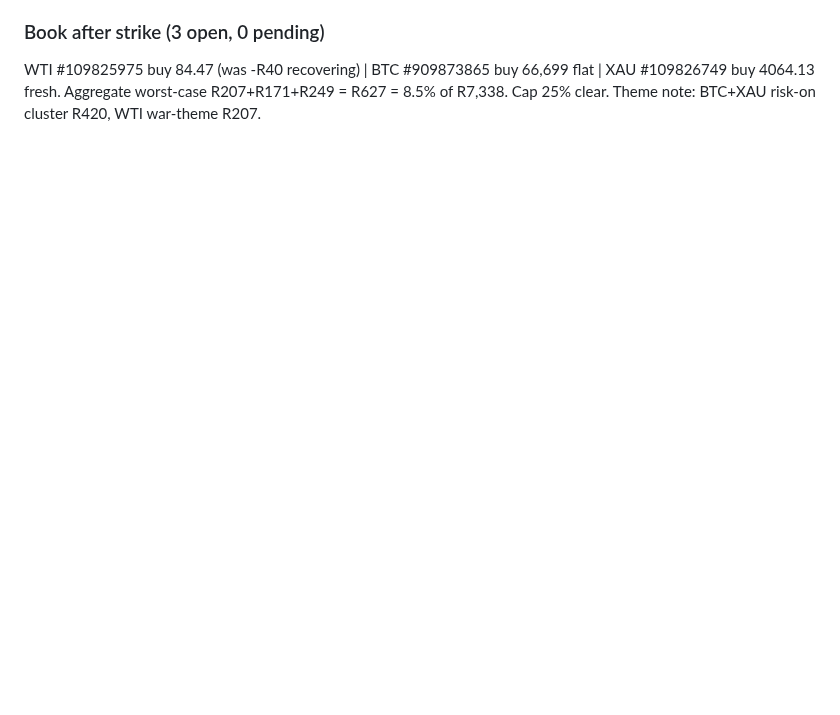
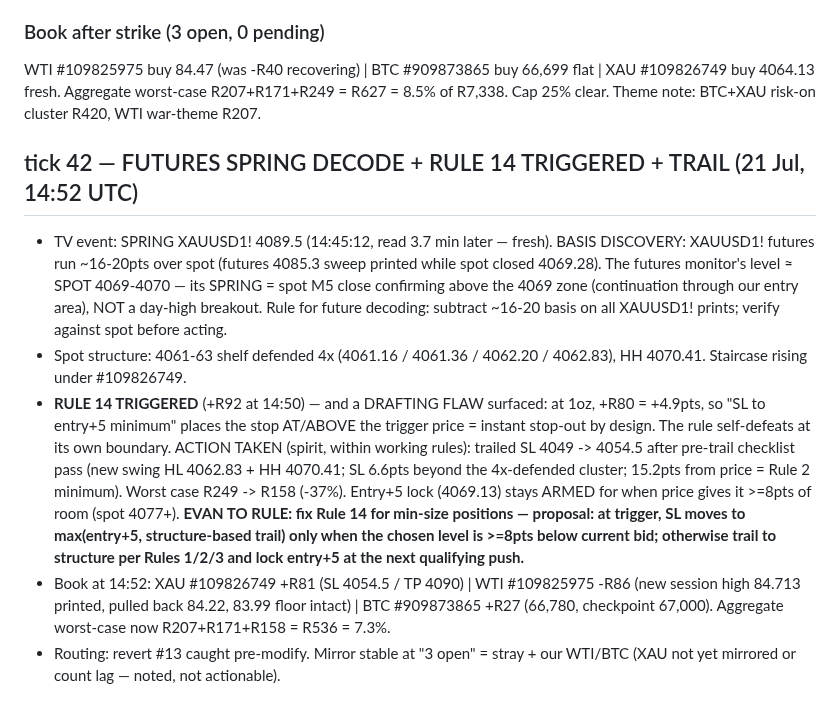
Before and after one commit to Evangrobbelaar/trading-context, a Markdown page: EVAN_TRADING_CONTEXT.md, the part around the change. Rendered like a GitHub page; blank space fills up the shorter version.

Commit message:
tick 42: futures basis decoded, Rule 14 flaw flagged, SL trailed to 4054.5

```diff
--- a/EVAN_TRADING_CONTEXT.md
+++ b/EVAN_TRADING_CONTEXT.md
@@ -1198,3 +1198,11 @@ Tick 40 addendum claimed the 14:30 springs were "processed ~15:10, stale on arri
 
 ### Book after strike (3 open, 0 pending)
 WTI #109825975 buy 84.47 (was -R40 recovering) | BTC #909873865 buy 66,699 flat | XAU #109826749 buy 4064.13 fresh. Aggregate worst-case R207+R171+R249 = R627 = 8.5% of R7,338. Cap 25% clear. Theme note: BTC+XAU risk-on cluster R420, WTI war-theme R207.
+
+## tick 42 — FUTURES SPRING DECODE + RULE 14 TRIGGERED + TRAIL (21 Jul, 14:52 UTC)
+
+- TV event: SPRING XAUUSD1! 4089.5 (14:45:12, read 3.7 min later — fresh). BASIS DISCOVERY: XAUUSD1! futures run ~16-20pts over spot (futures 4085.3 sweep printed while spot closed 4069.28). The futures monitor's level ≈ SPOT 4069-4070 — its SPRING = spot M5 close confirming above the 4069 zone (continuation through our entry area), NOT a day-high breakout. Rule for future decoding: subtract ~16-20 basis on all XAUUSD1! prints; verify against spot before acting.
+- Spot structure: 4061-63 shelf defended 4x (4061.16 / 4061.36 / 4062.20 / 4062.83), HH 4070.41. Staircase rising under #109826749.
+- **RULE 14 TRIGGERED** (+R92 at 14:50) — and a DRAFTING FLAW surfaced: at 1oz, +R80 = +4.9pts, so "SL to entry+5 minimum" places the stop AT/ABOVE the trigger price = instant stop-out by design. The rule self-defeats at its own boundary. ACTION TAKEN (spirit, within working rules): trailed SL 4049 -> 4054.5 after pre-trail checklist pass (new swing HL 4062.83 + HH 4070.41; SL 6.6pts beyond the 4x-defended cluster; 15.2pts from price = Rule 2 minimum). Worst case R249 -> R158 (-37%). Entry+5 lock (4069.13) stays ARMED for when price gives it >=8pts of room (spot 4077+). **EVAN TO RULE: fix Rule 14 for min-size positions — proposal: at trigger, SL moves to max(entry+5, structure-based trail) only when the chosen level is >=8pts below current bid; otherwise trail to structure per Rules 1/2/3 and lock entry+5 at the next qualifying push.**
+- Book at 14:52: XAU #109826749 +R81 (SL 4054.5 / TP 4090) | WTI #109825975 -R86 (new session high 84.713 printed, pulled back 84.22, 83.99 floor intact) | BTC #909873865 +R27 (66,780, checkpoint 67,000). Aggregate worst-case now R207+R171+R158 = R536 = 7.3%.
+- Routing: revert #13 caught pre-modify. Mirror stable at "3 open" = stray + our WTI/BTC (XAU not yet mirrored or count lag — noted, not actionable).
```
